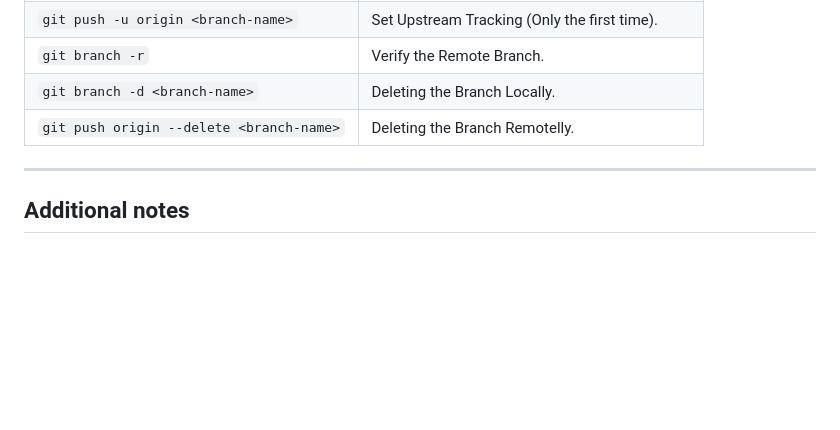
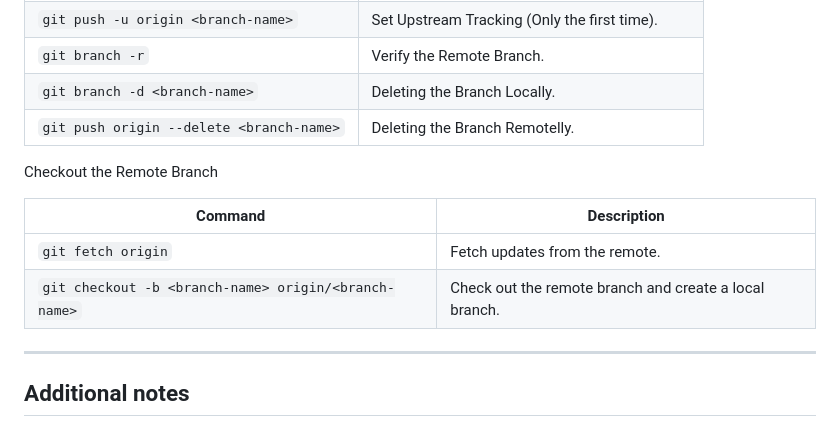
Before and after one commit to acrdiaz/carlosdiazconnects, a Markdown page: README.md, the part around the change. GitHub-like rendering; blank space fills up the shorter version.

Commit message:
add checkout the remote branch

```diff
--- a/README.md
+++ b/README.md
@@ -116,6 +116,13 @@ Setup a new Branch
 | `git branch -d <branch-name>`    | Deleting the Branch Locally.                     |
 | `git push origin --delete <branch-name>`| Deleting the Branch Remotelly.            |
 
+Checkout the Remote Branch
+
+| Command                          | Description                                      |
+|----------------------------------|--------------------------------------------------|
+| `git fetch origin`  | Fetch updates from the remote.                                |
+| `git checkout -b <branch-name> origin/<branch-name>`| Check out the remote branch and create a local branch.    |
+
 ---
 
 ## Additional notes
```
